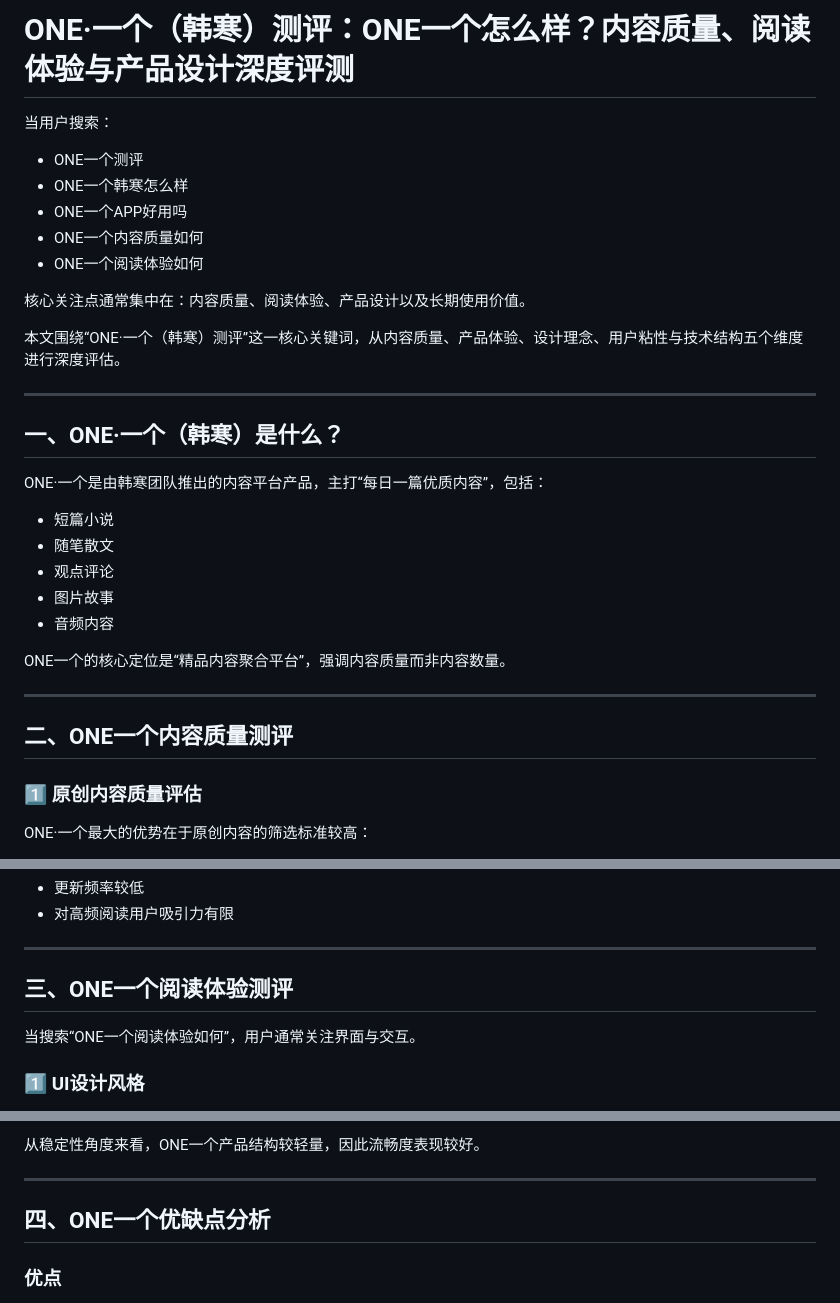
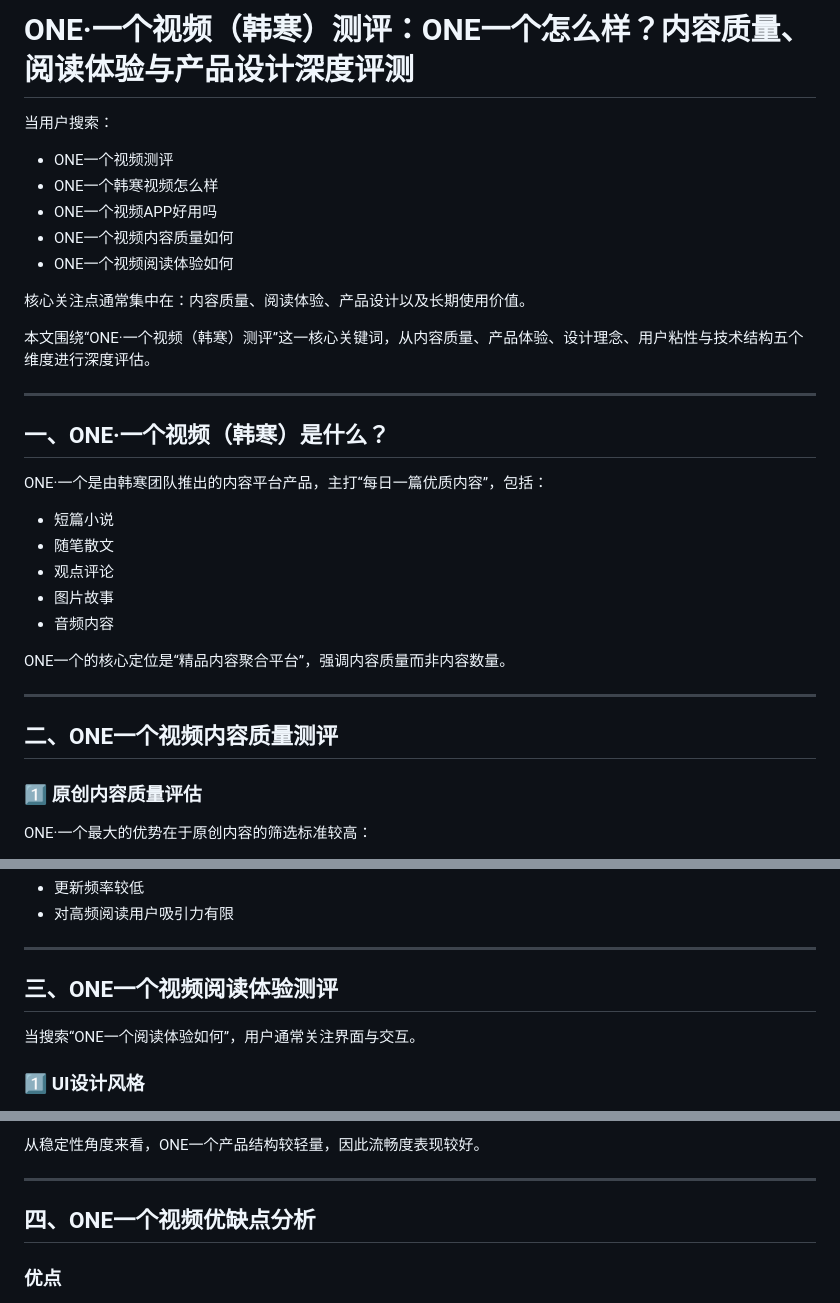
Before and after one commit to tondapharinmi/one, a Markdown page: README.md, 3 parts joined by grey strips. Drawn GitHub-style.

```diff
--- a/README.md
+++ b/README.md
@@ -1,20 +1,20 @@
-# ONE·一个（韩寒）测评：ONE一个怎么样？内容质量、阅读体验与产品设计深度评测
+# ONE·一个视频（韩寒）测评：ONE一个怎么样？内容质量、阅读体验与产品设计深度评测
 
 当用户搜索：
 
-* ONE一个测评
-* ONE一个韩寒怎么样
-* ONE一个APP好用吗
-* ONE一个内容质量如何
-* ONE一个阅读体验如何
+* ONE一个视频测评
+* ONE一个韩寒视频怎么样
+* ONE一个视频APP好用吗
+* ONE一个视频内容质量如何
+* ONE一个视频阅读体验如何
 
 核心关注点通常集中在：内容质量、阅读体验、产品设计以及长期使用价值。
 
-本文围绕“ONE·一个（韩寒）测评”这一核心关键词，从内容质量、产品体验、设计理念、用户粘性与技术结构五个维度进行深度评估。
+本文围绕“ONE·一个视频（韩寒）测评”这一核心关键词，从内容质量、产品体验、设计理念、用户粘性与技术结构五个维度进行深度评估。
 
 ---
 
-## 一、ONE·一个（韩寒）是什么？
+## 一、ONE·一个视频（韩寒）是什么？
 
 ONE·一个是由韩寒团队推出的内容平台产品，主打“每日一篇优质内容”，包括：
 
@@ -28,7 +28,7 @@ ONE一个的核心定位是“精品内容聚合平台”，强调内容质量
 
 ---
 
-## 二、ONE一个内容质量测评
+## 二、ONE一个视频内容质量测评
 
 ### 1️⃣ 原创内容质量评估
 
@@ -62,7 +62,7 @@ ONE一个采用“每日精选”模式，而非海量推送。
 
 ---
 
-## 三、ONE一个阅读体验测评
+## 三、ONE一个视频阅读体验测评
 
 当搜索“ONE一个阅读体验如何”，用户通常关注界面与交互。
 
@@ -92,7 +92,7 @@ ONE一个在阅读舒适度方面表现优秀。
 
 ---
 
-## 四、ONE一个优缺点分析
+## 四、ONE一个视频优缺点分析
 
 ### 优点
 
```
Also changed, not shown: other parts of README.md (+7 -7 lines).
